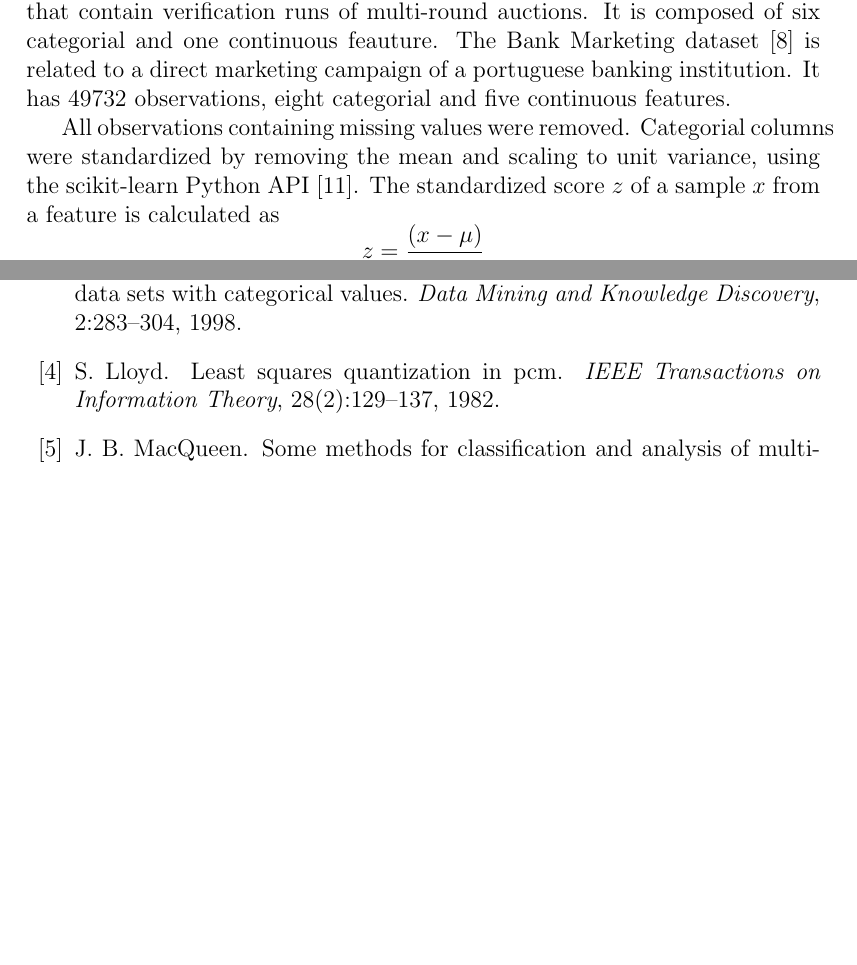
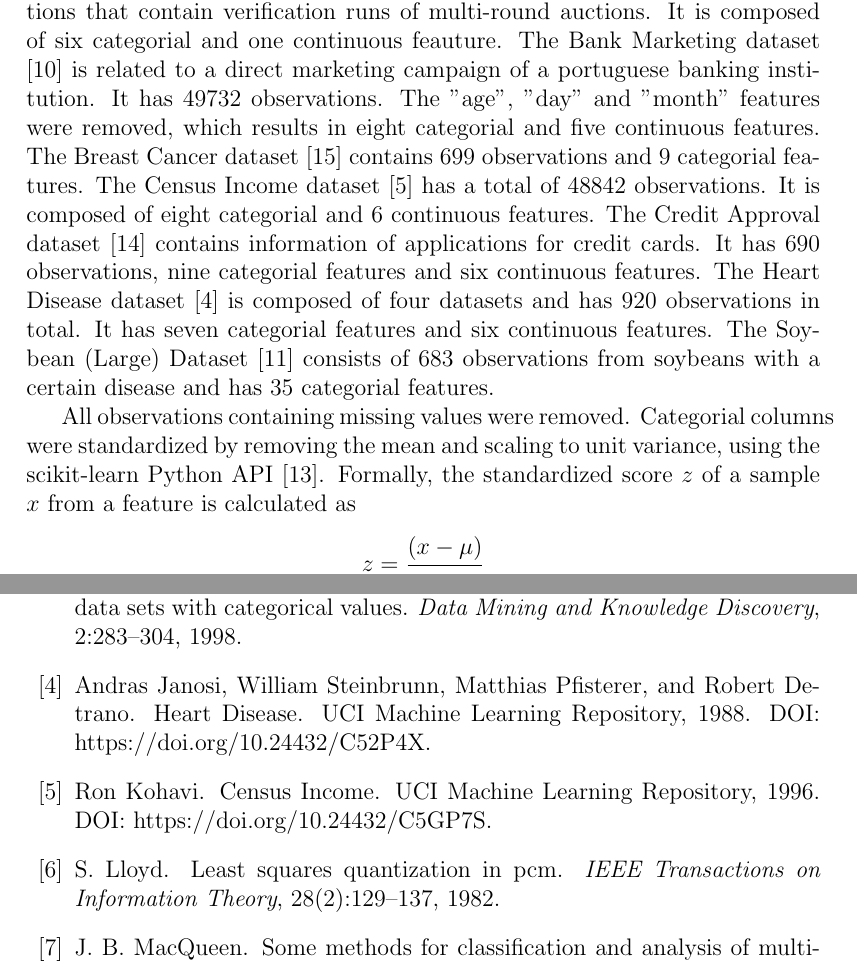
Before and after one commit to jaanisfehling/attention-mixed-type-clustering, a LaTeX thesis (Thesis/dmmdbstmpl.tex, which reads Thesis/dmmdbstmpl.bib, Thesis/thesis.tex): two parts of pages 9 and 11 of 12, joined at a grey line, cut so that both start at the same text, the shorter picture padded with empty space. The pictures show the PDF file Thesis/dmmdbstmpl.pdf that the author committed with the source.

Commit message:
explain datasets

```diff
--- a/Thesis/dmmdbstmpl.bib
+++ b/Thesis/dmmdbstmpl.bib
@@ -114,0 +120,2 @@
+  howpublished = {UCI Machine Learning Repository},
+  note         = {{DOI}: https://doi.org/10.24432/C5HP4Z}
@@ -114,0 +127,3 @@
+  year         = {1996},
+  howpublished = {UCI Machine Learning Repository},
+  note         = {{DOI}: https://doi.org/10.24432/C5GP7S}
@@ -114,0 +135,2 @@
+  howpublished = {UCI Machine Learning Repository},
+  note         = {{DOI}: https://doi.org/10.24432/C5FS30}
@@ -114,0 +142,12 @@
+  year         = {1988},
+  howpublished = {UCI Machine Learning Repository},
+  note         = {{DOI}: https://doi.org/10.24432/C52P4X}
+}
+
+@misc{soybean,
+  author       = {Michalski,R.S. and Chilausky,R.L.},
+  title        = {{Soybean (Large)}},
+  year         = {1988},
+  howpublished = {UCI Machine Learning Repository},
+  note         = {{DOI}: https://doi.org/10.24432/C5JG6Z}
+}
--- a/Thesis/thesis.tex
+++ b/Thesis/thesis.tex
@@ -74,9 +74,15 @@ We can minimize both distance measures at the same time since they are nonnegati
 In this work we use 8 mixed-type datasets from the UC Irvine Machine Learning Repository \cite{uci_ml_rpo}.
 The Abalone dataset \cite{abalone} contains physical measurements from abalones. It has 4177 observations, one categorial feature and seven continuous features.
 The Auction Verification dataset \cite{auction_verification} has 2043 observations that contain verification runs of multi-round auctions. It is composed of six categorial and one continuous feauture.
-The Bank Marketing dataset \cite{bank_marketing} is related to a direct marketing campaign of a portuguese banking institution. It has 49732 observations, eight categorial and five continuous features.
+The Bank Marketing dataset \cite{bank_marketing} is related to a direct marketing campaign of a portuguese banking institution. It has 49732 observations. The "age", "day" and "month" features were removed, which results in eight categorial and five continuous features.
+The Breast Cancer dataset \cite{breast_cancer} contains 699 observations and 9 categorial features.
+The Census Income dataset \cite{census_income} has a total of 48842 observations. It is composed of eight categorial and 6 continuous features.
+The Credit Approval dataset \cite{credit_approval} contains information of applications for credit cards. It has 690 observations, nine categorial features and six continuous features.
+The Heart Disease dataset \cite{heart_disease} is composed of four datasets and has 920 observations in total. It has seven categorial features and six continuous features.
+The Soybean (Large) Dataset \cite{abalone} consists of 683 observations from soybeans with a certain disease and has 35 categorial features.
 
-All observations containing missing values were removed. Categorial columns were standardized by removing the mean and scaling to unit variance, using the scikit-learn Python API \cite{scikit_learn}. The standardized score $z$ of a sample $x$ from a feature is calculated as
+
+All observations containing missing values were removed. Categorial columns were standardized by removing the mean and scaling to unit variance, using the scikit-learn Python API \cite{scikit_learn}. Formally, the standardized score $z$ of a sample $x$ from a feature is calculated as
 $$z = \frac{(x-\mu)}{\sigma}$$
 where $\mu$ is the mean of the samples $x_1, ...,x_N$ from a feature of length $N$, defined as
 $$\mu = \frac{1}{N} \sum^{N}_{i=1} x_i$$
```
Also changed, not shown: Thesis/dmmdbstmpl.bbl, Thesis/dmmdbstmpl.pdf, Thesis/dmmdbstmpl.bib (20 more changed lines), 5 other files.
